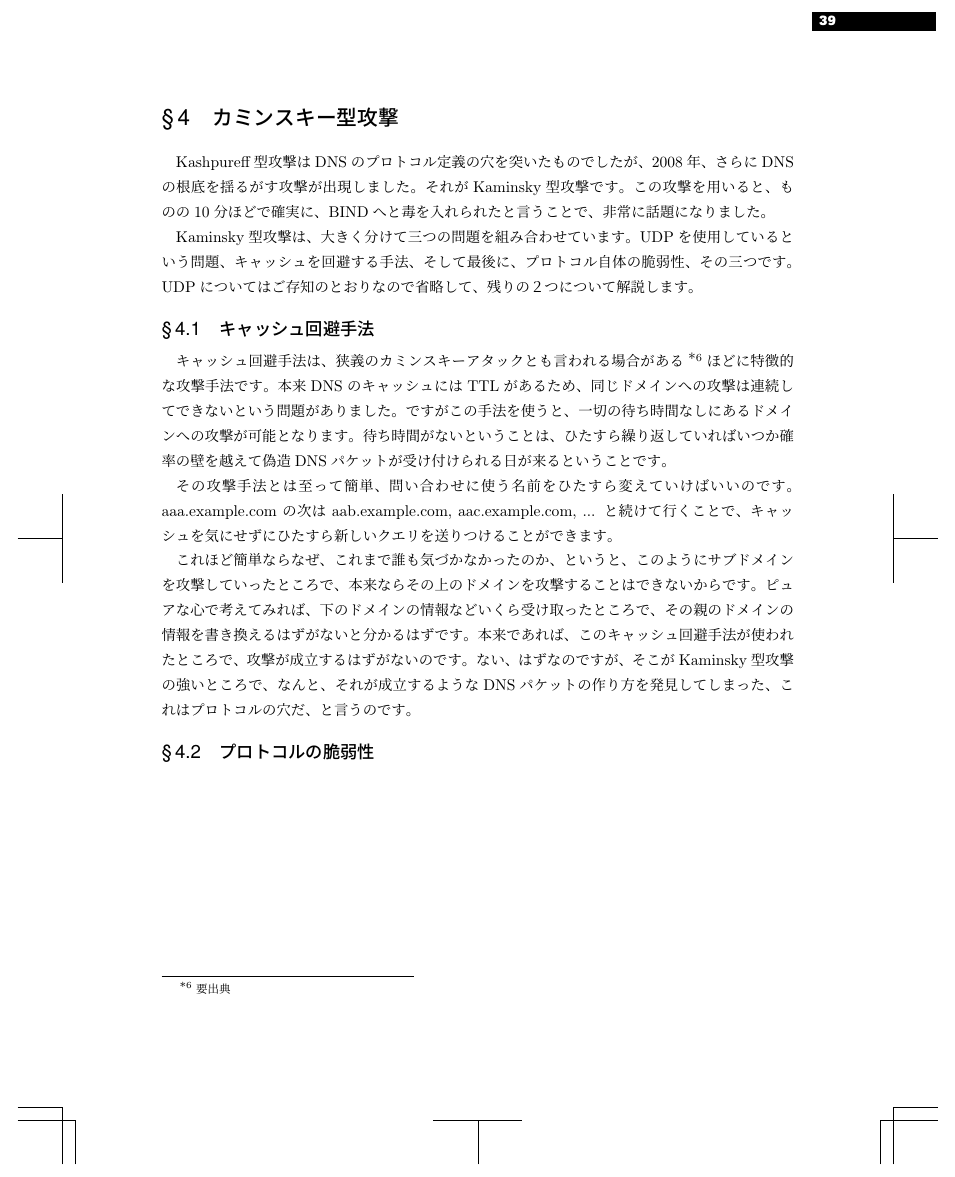
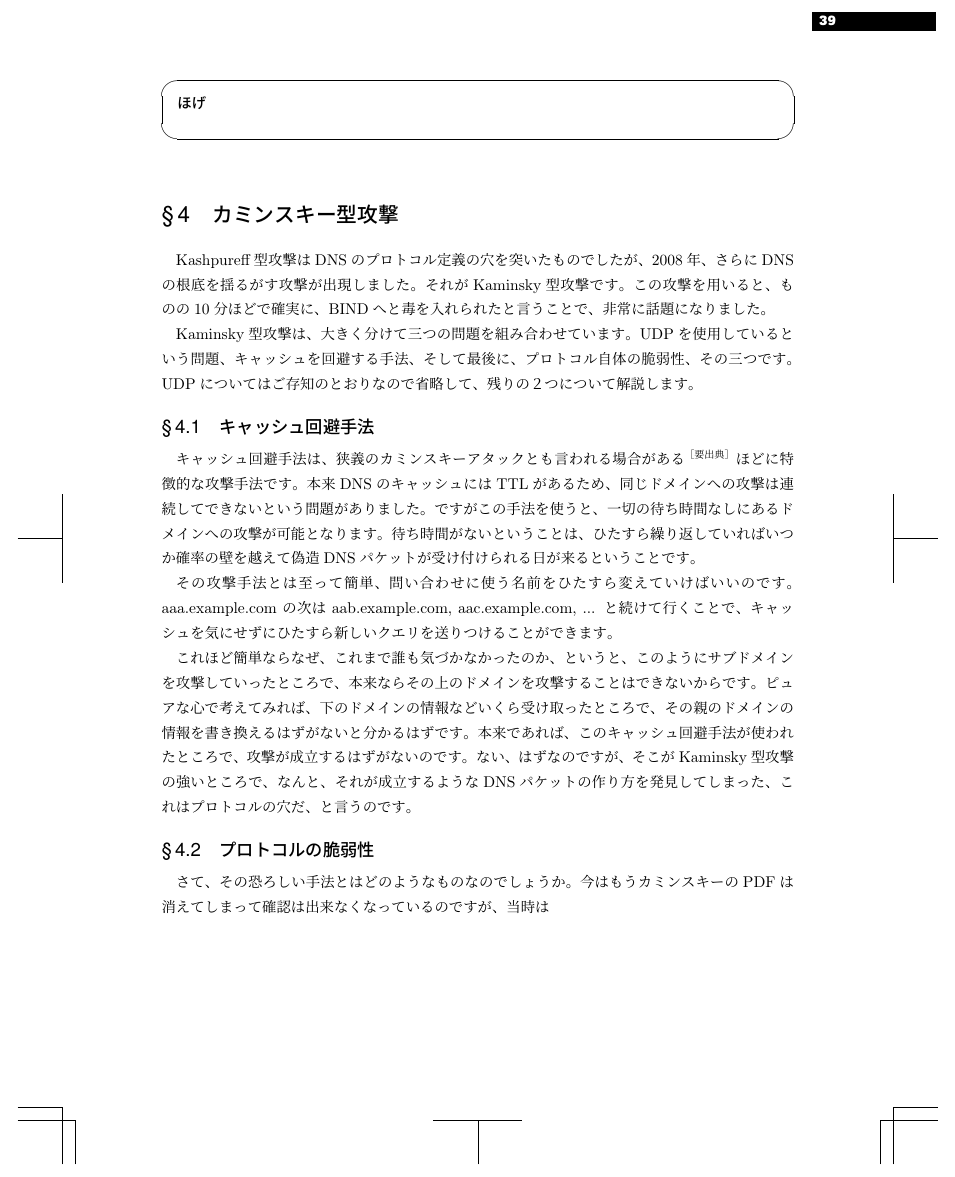
Before and after one commit to hayamiz/dbtimes-vol02, a LaTeX book (book.tex, which reads suug-01.tex): part of page 43 of 54, cut so that both start at the same text. Compiled offline with pLaTeX and dvipdfmx.

Commit message:
suu-g: sup

```diff
--- a/suug-01.tex
+++ b/suug-01.tex
@@ -202,7 +202,7 @@ UDPを使用しているという問題、キャッシュを回避する手法
 UDPについてはご存知のとおりなので省略して、残りの２つについて解説します。
 
 \subsection{キャッシュ回避手法}
-キャッシュ回避手法は、狭義のカミンスキーアタックとも言われる場合がある\footnote{要出典}
+キャッシュ回避手法は、狭義のカミンスキーアタックとも言われる場合がある$^{［要出典］}$
 ほどに特徴的な攻撃手法です。本来DNSのキャッシュにはTTLがあるため、同じドメインへの
 攻撃は連続してできないという問題がありました。ですがこの手法を使うと、一切の待ち時間
 なしにあるドメインへの攻撃が可能となります。
@@ -222,3 +222,12 @@ aaa.example.com の次は aab.example.com, aac.example.com, ... と続けて行
 DNSパケットの作り方を発見してしまった、これはプロトコルの穴だ、と言うのです。
 
 \subsection{プロトコルの脆弱性}
+さて、その恐ろしい手法とはどのようなものなのでしょうか。今はもうカミンスキーのPDFは消えて
+しまって確認は出来なくなっているのですが、当時は
+
+\begin{figure}[t]
+\begin{screen}
+ \noindent{\sf ほげ}
+ \vspace*{3mm}
+\end{screen}
+\end{figure}
```
